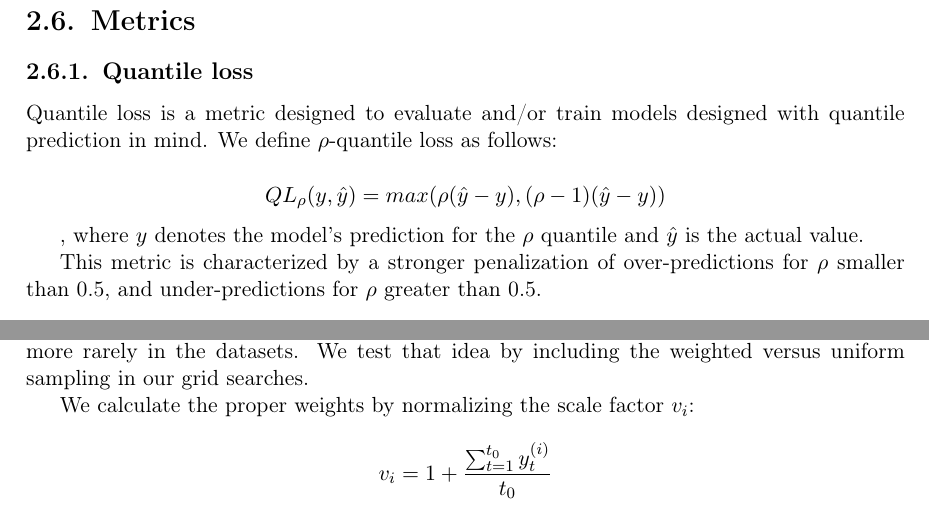
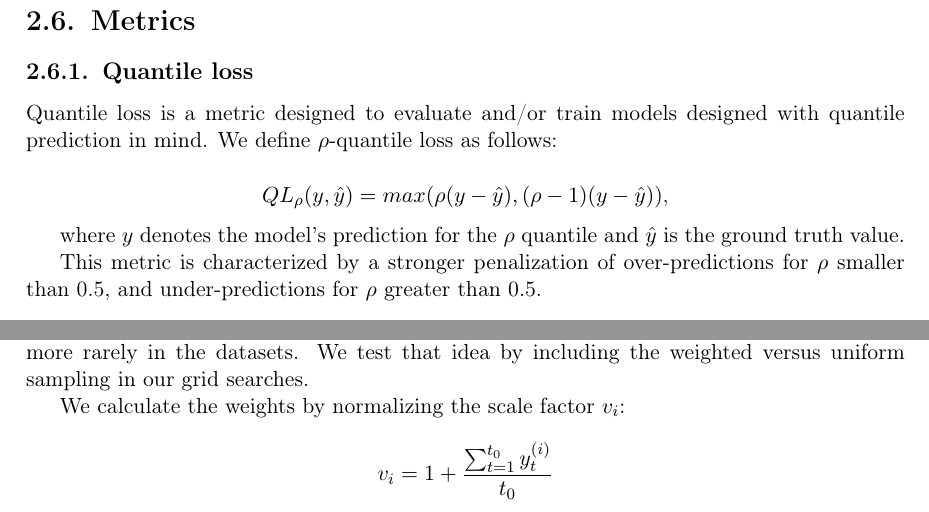
Before and after one commit to AmSpidey/ma-thesis, a LaTeX thesis (pracka.tex): two parts of page 11 of 13, joined at a grey line, cut so that both start at the same text. Compiled offline with pdfLaTeX.

Commit message:
Nits and fixes of errors before asking for a review.

```diff
--- a/pracka.tex
+++ b/pracka.tex
@@ -14,7 +14,11 @@
 
 % dodaj opcję [licencjacka] dla pracy licencjackiej
 % dodaj opcję [en] dla wersji angielskiej (mogą być obie: [licencjacka,en])
+
 \documentclass[en]{pracamgr}
+
+\usepackage{amsmath}
+
 
 %% Imports the package natbib
 \usepackage[square,numbers]{natbib}
@@ -283,9 +287,9 @@ The decoder block consists of a causal attention block and a feed-forward block.
 Quantile loss is a metric designed to evaluate and/or train models designed with quantile prediction in mind.
 We define $\rho$-quantile loss as follows:
 
-$$ QL_\rho(y, \hat{y}) = max(\rho(\hat{y} - y), (\rho - 1)(\hat{y} - y))$$
+$$ QL_\rho(y, \hat{y}) = max(\rho(y - \hat{y}), (\rho - 1)(y - \hat{y})) \text{,} $$
 
-, where $y$ denotes the model's prediction for the $\rho$ quantile and $\hat{y}$ is the actual value.
+where $y$ denotes the model's prediction for the $\rho$ quantile and $\hat{y}$ is the ground truth value.
 
 This metric is characterized by a stronger penalization of over-predictions for $\rho$ smaller than 0.5, and under-predictions for $\rho$ greater than 0.5.
 
@@ -321,7 +325,7 @@ The input to our model consists of summed ID embeddings and positional embedding
 
 We adapt a weighted sampling technique in our training, similarly to \cite{enhancing} and \cite{deepar}. Its main purpose is to counteract model's tendency to underfit data of a large scale, since it occurs more rarely in the datasets. We test that idea by including the weighted versus uniform sampling in our grid searches.
 
-We calculate the proper weights by normalizing the scale factor $v_i$:
+We calculate the weights by normalizing the scale factor $v_i$:
 
 $$ v_i = 1 + \frac{\sum^{t_0}_{t=1} y^{(i)}_t}{t_0} $$
 
```
Also changed, not shown: pracka.pdf, pracka.tex (14 more changed lines), 3 other files.
